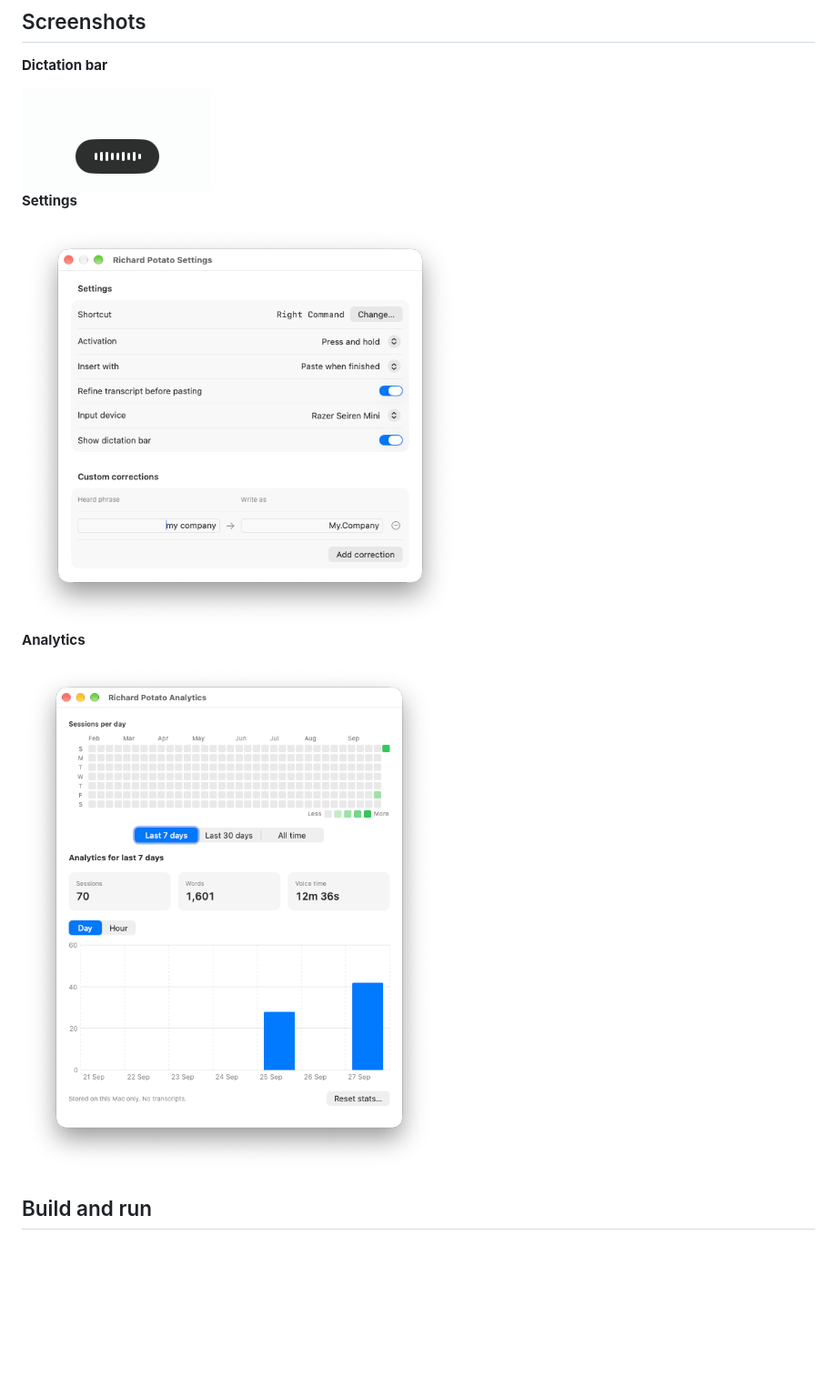
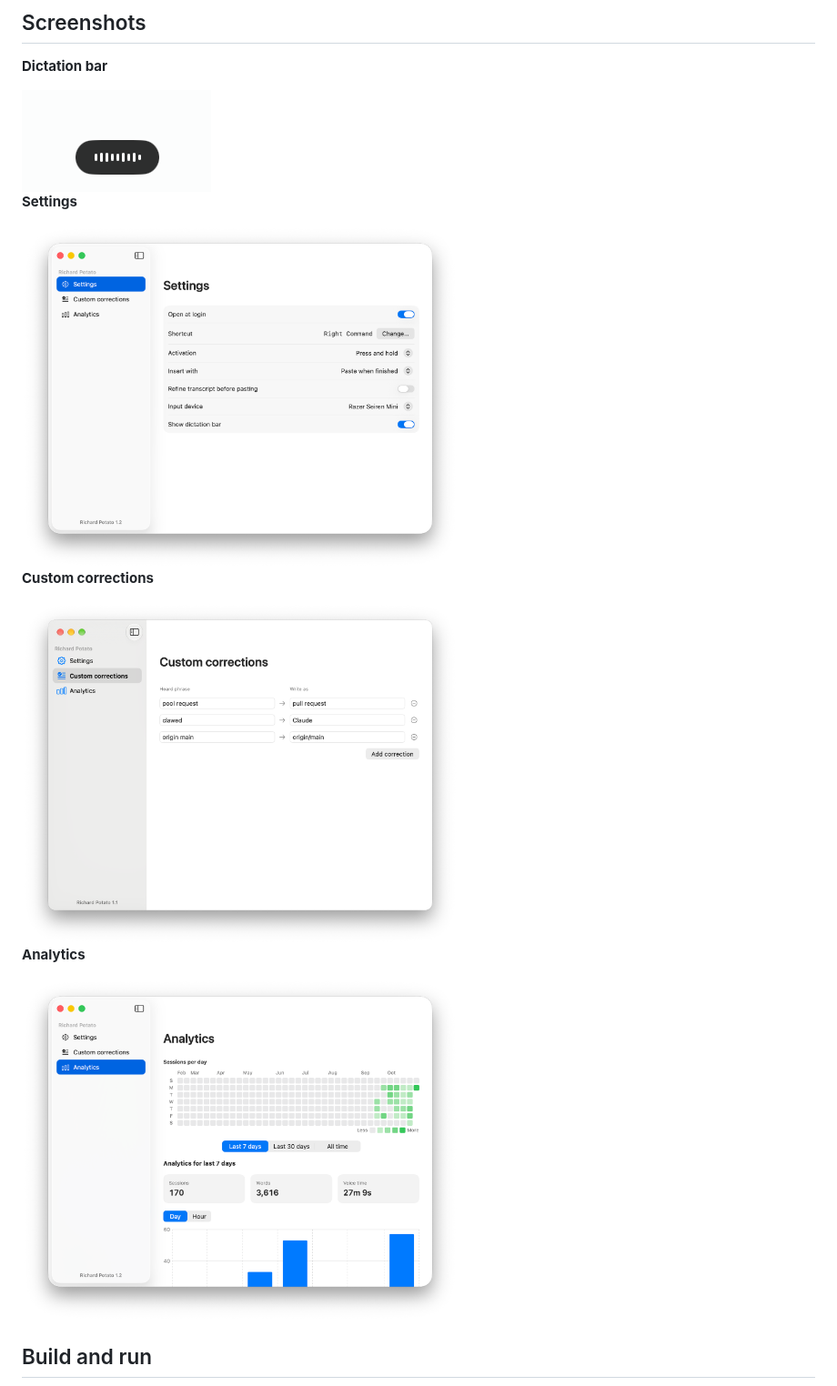
Before and after one commit to DuncanWilder/richard-potato, a Markdown page: README.md, the part around the change. Shown at 91% size. Rendered like a GitHub page; pictures changed too: screenshots/analytics-screen.png, screenshots/corrections-screen.png (added), screenshots/settings-screen.png; blank space fills up the shorter version.

Commit message:
Add settings and corrections screenshots to README

```diff
--- a/README.md
+++ b/README.md
@@ -24,6 +24,10 @@ Richard Potato supports
 **Settings**
 
 <img src="screenshots/settings-screen.png" alt="Richard Potato settings" width="480">
+
+**Custom corrections**
+
+<img src="screenshots/corrections-screen.png" alt="Richard Potato custom corrections" width="480">
 
 **Analytics**
 
```
